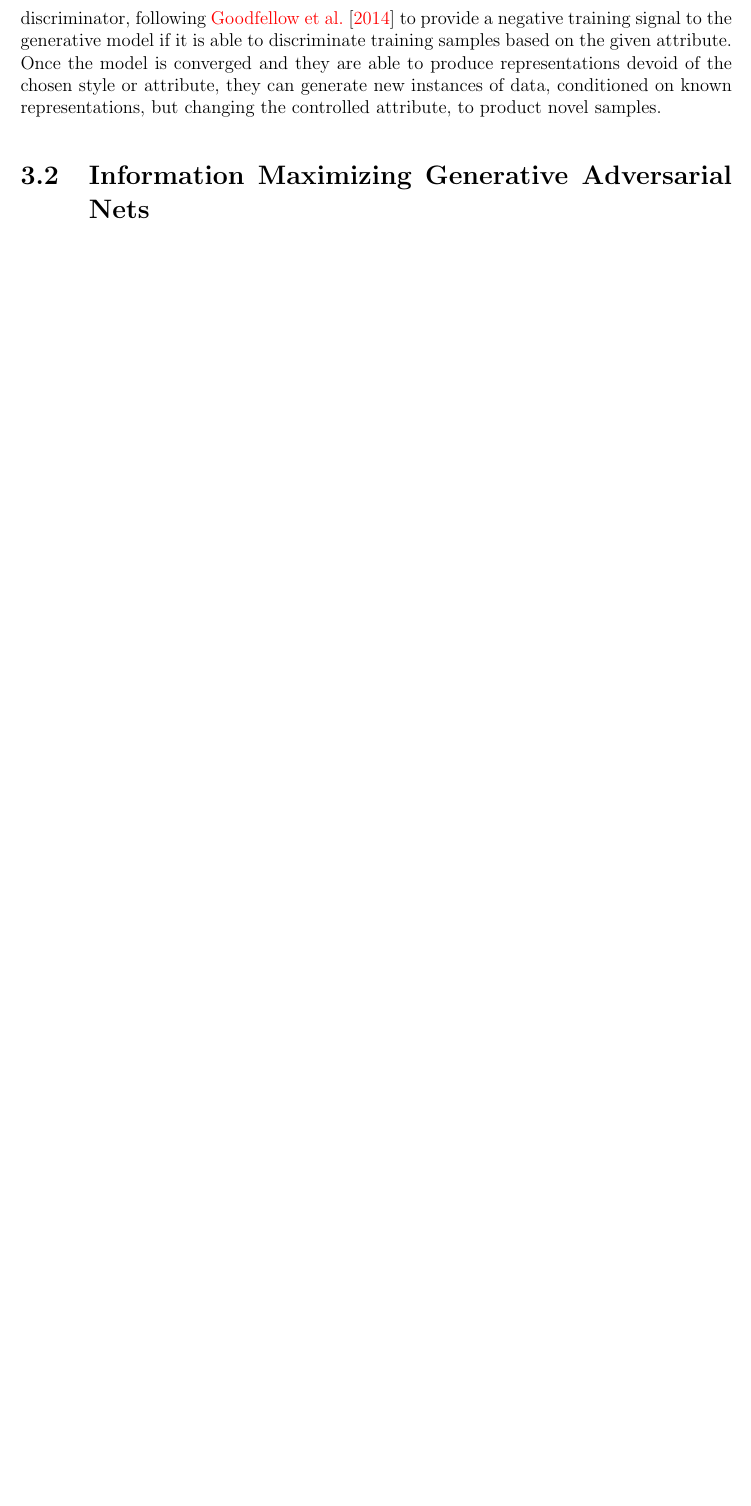
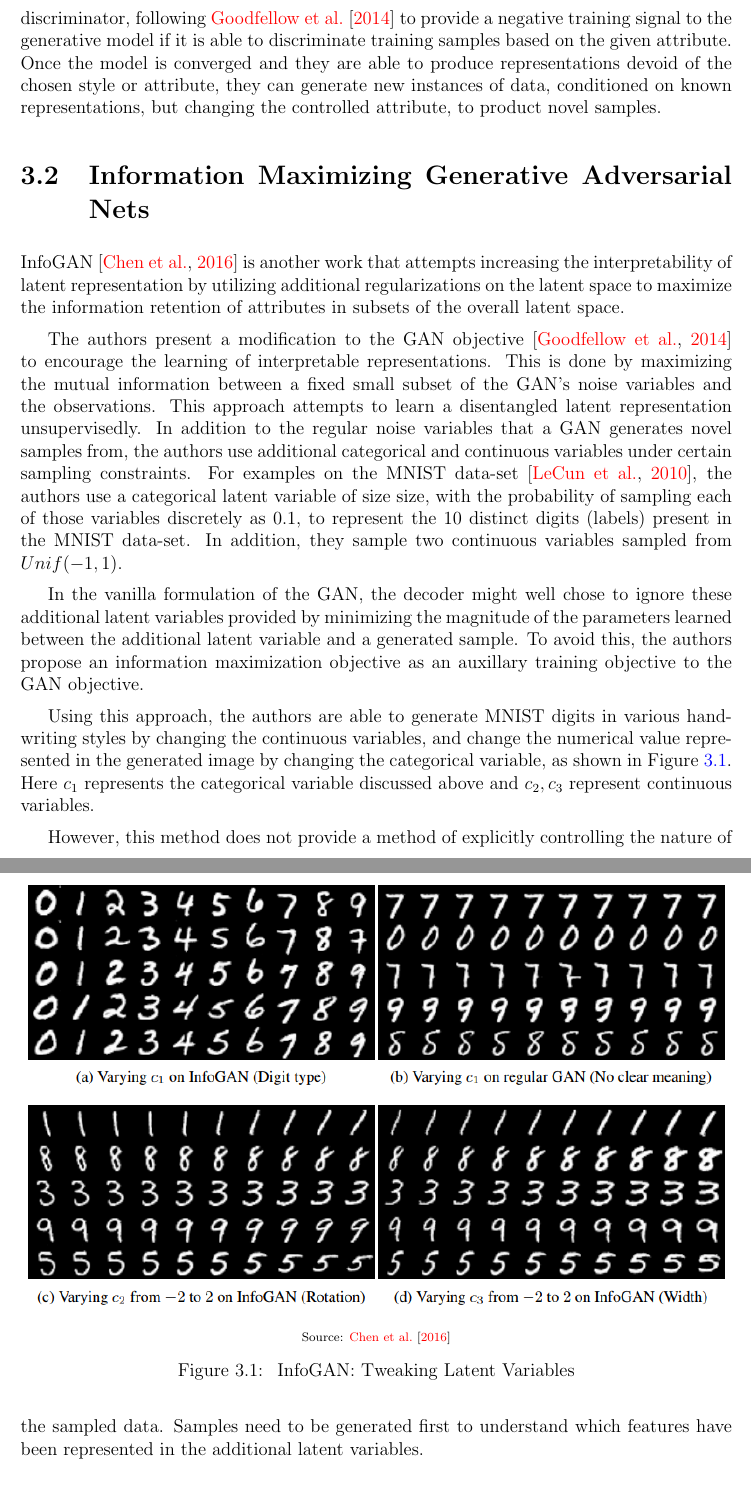
Before and after one commit to vineetjohn/uwaterloo-mmath-cs-thesis, a LaTeX thesis (uw-ethesis.tex, which reads chapters/03-related-work.tex): part of page 30 of 52 before the commit and two parts of pages 30 and 31 of 54 after it, the two joined at a grey line, cut so that both start at the same text, the shorter picture padded with empty space. Compiled offline with pdfLaTeX.

Commit message:
Add section on InfoGAN

```diff
--- a/chapters/03-related-work.tex
+++ b/chapters/03-related-work.tex
@@ -13,6 +13,23 @@ Handwriting style, body type, hair, position, illumination etc. are some of the
 
 \section{Information Maximizing Generative Adversarial Nets}
 
+InfoGAN \citep{chen2016infogan} is another work that attempts increasing the interpretability of latent representation by utilizing additional regularizations on the latent space to maximize the information retention of attributes in subsets of the overall latent space.
+
+The authors present a modification to the GAN objective \citep{goodfellow2014generative} to encourage the learning of interpretable representations. This is done by maximizing the
+mutual information between a fixed small subset of the GAN's noise variables and the observations. This approach attempts to learn a disentangled latent representation unsupervisedly. In addition to the regular noise variables that a GAN generates novel samples from, the authors use additional categorical and continuous variables under certain sampling constraints. For examples on the MNIST data-set \citep{lecun2010mnist}, the authors use a categorical latent variable of size size, with the probability of sampling each of those variables discretely as 0.1, to represent the 10 distinct digits (labels) present in the MNIST data-set. In addition, they sample two continuous variables sampled from $Unif(-1, 1)$.
+
+In the vanilla formulation of the GAN, the decoder might well chose to ignore these additional latent variables provided by minimizing the magnitude of the parameters learned between the additional latent variable and a generated sample. To avoid this, the authors propose an information maximization objective as an auxillary training objective to the GAN objective.
+
+Using this approach, the authors are able to generate MNIST digits in various handwriting styles by changing the continuous variables, and change the numerical value represented in the generated image by changing the categorical variable, as shown in Figure \ref{fig:images/infogan-digits}. Here $c_1$ represents the categorical variable discussed above and $c_2, c_3$ represent continuous variables.
+
+\begin{figure}[ht]
+	\centering
+	\includegraphics[width=\textwidth]{images/infogan-digits}
+	\imgsrc{\cite{chen2016infogan}}
+	\caption{\label{fig:images/infogan-digits} InfoGAN: Tweaking Latent Variables}
+\end{figure}
+
+However, this method does not provide a method of explicitly controlling the nature of the sampled data. Samples need to be generated first to understand which features have been represented in the additional latent variables.
 
 
 \section{Controlled Generation of Text}
```
Also changed, not shown: chapters/02-background.tex (+1 -1 lines), images/infogan-digits.png (added).
